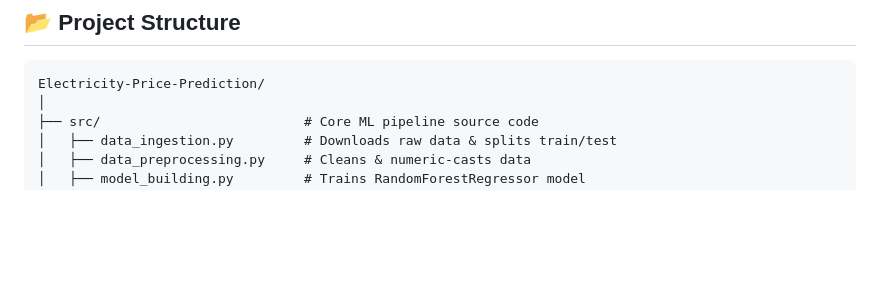
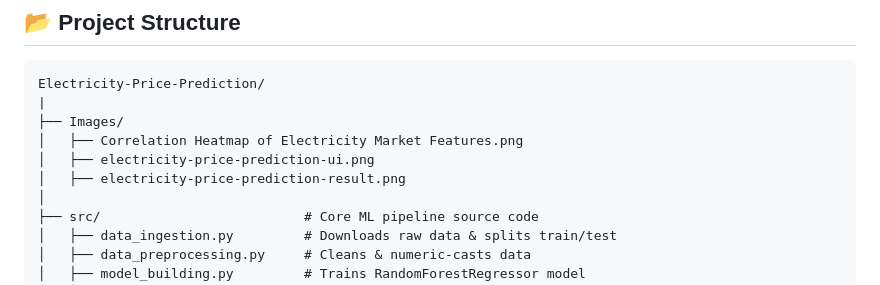
Before and after one commit to Rohitranelab/Electricity-Price-Prediction, a Markdown page: README.md, the part around one of its changes. Rendered like a GitHub page; blank space fills up the shorter version.

````diff
--- a/README.md
+++ b/README.md
@@ -120,6 +120,11 @@ After entering weather and electricity-system details and clicking Predict, the
 
 ```
 Electricity-Price-Prediction/
+|
+├── Images/
+│   ├── Correlation Heatmap of Electricity Market Features.png
+│   ├── electricity-price-prediction-ui.png
+│   ├── electricity-price-prediction-result.png
 │
 ├── src/                          # Core ML pipeline source code
 │   ├── data_ingestion.py         # Downloads raw data & splits train/test
````
Also changed, not shown: other parts of README.md (+2 -1 lines).
